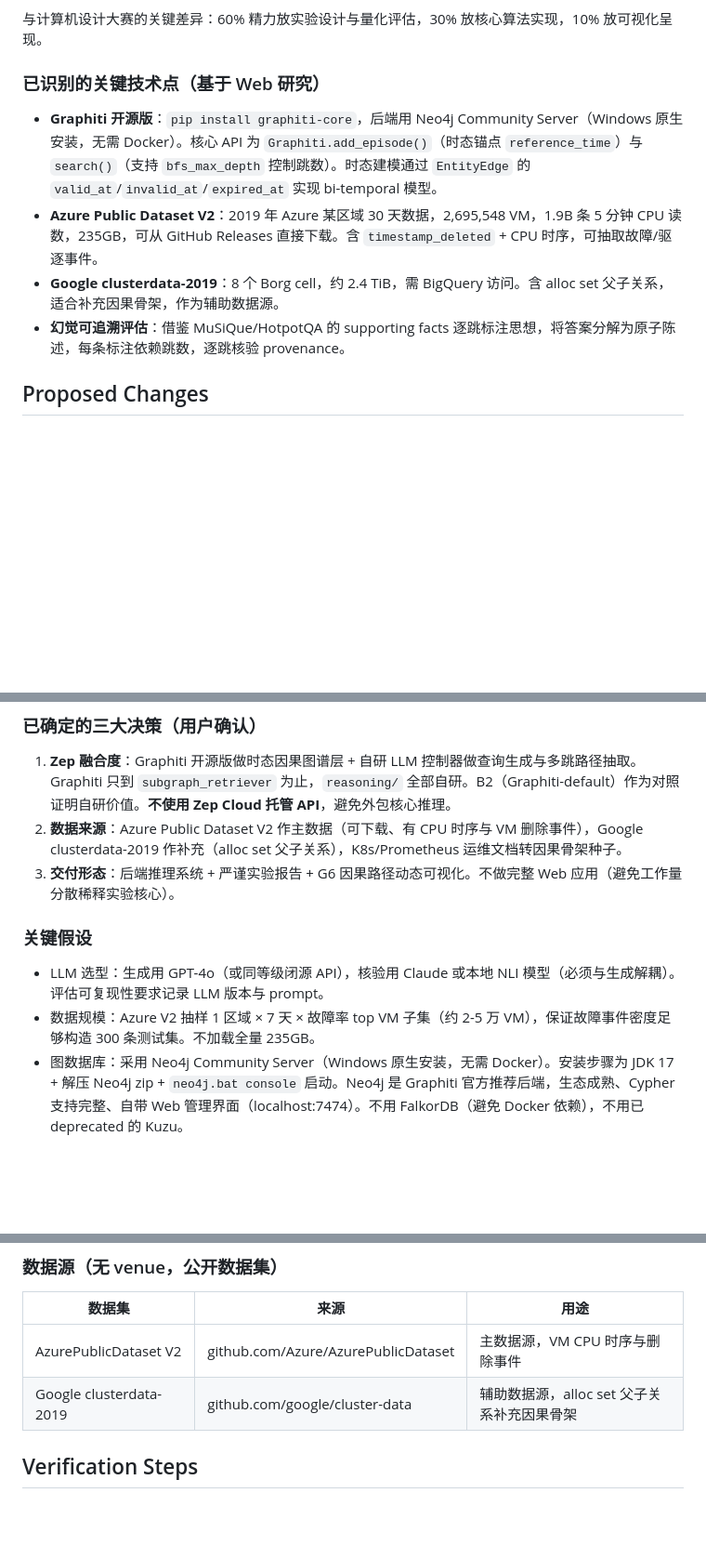
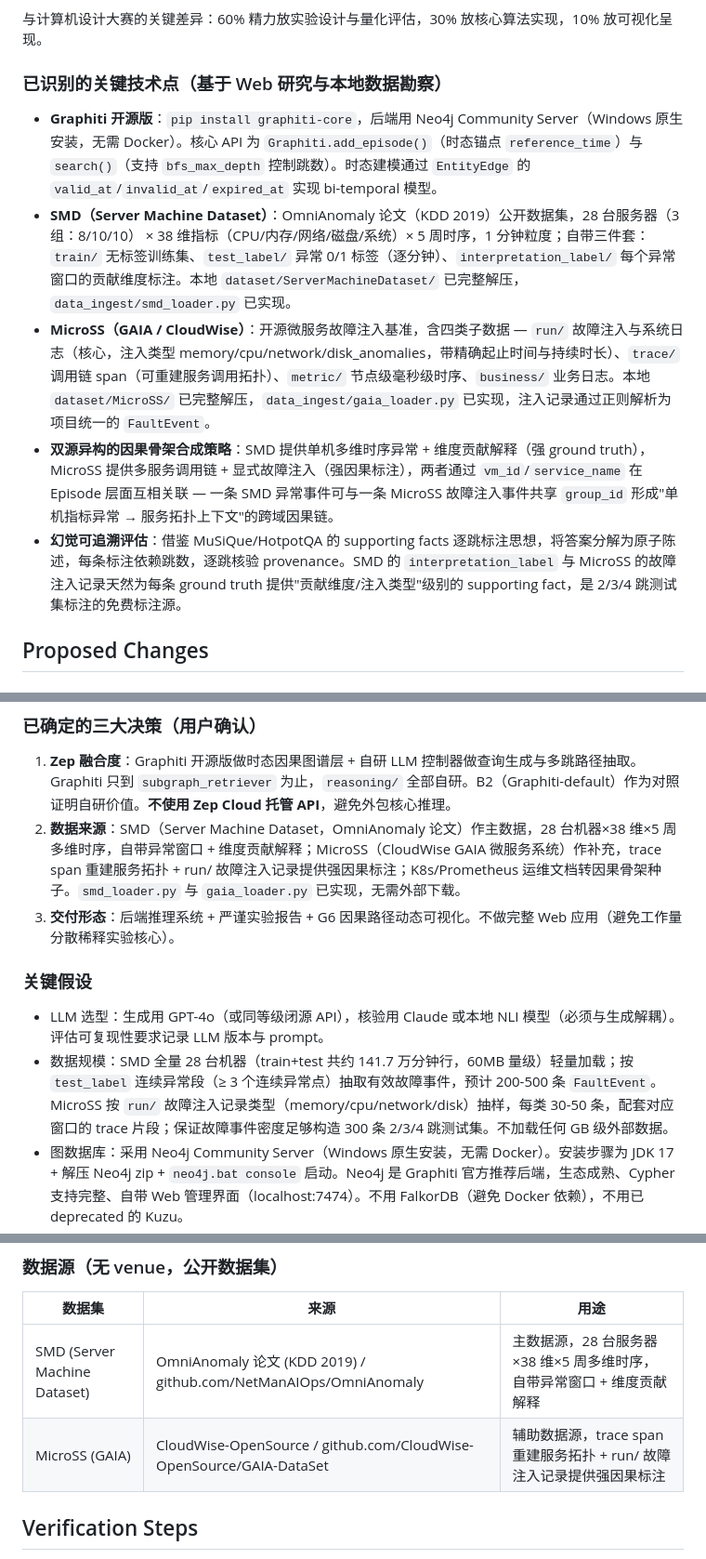
Before and after one commit to sily-ui/Graph-RAG, a Markdown page: Graph-RAG考核实现方案.md, 3 parts joined by grey strips. Shown at 93% size. Rendered like a GitHub page; blank space fills up the shorter version.

```diff
--- a/Graph-RAG考核实现方案.md
+++ b/Graph-RAG考核实现方案.md
@@ -23,11 +23,12 @@
 
 与计算机设计大赛的关键差异：60% 精力放实验设计与量化评估，30% 放核心算法实现，10% 放可视化呈现。
 
-### 已识别的关键技术点（基于 Web 研究）
+### 已识别的关键技术点（基于 Web 研究与本地数据勘察）
 - **Graphiti 开源版**：`pip install graphiti-core`，后端用 Neo4j Community Server（Windows 原生安装，无需 Docker）。核心 API 为 `Graphiti.add_episode()`（时态锚点 `reference_time`）与 `search()`（支持 `bfs_max_depth` 控制跳数）。时态建模通过 `EntityEdge` 的 `valid_at`/`invalid_at`/`expired_at` 实现 bi-temporal 模型。
-- **Azure Public Dataset V2**：2019 年 Azure 某区域 30 天数据，2,695,548 VM，1.9B 条 5 分钟 CPU 读数，235GB，可从 GitHub Releases 直接下载。含 `timestamp_deleted` + CPU 时序，可抽取故障/驱逐事件。
-- **Google clusterdata-2019**：8 个 Borg cell，约 2.4 TiB，需 BigQuery 访问。含 alloc set 父子关系，适合补充因果骨架，作为辅助数据源。
-- **幻觉可追溯评估**：借鉴 MuSiQue/HotpotQA 的 supporting facts 逐跳标注思想，将答案分解为原子陈述，每条标注依赖跳数，逐跳核验 provenance。
+- **SMD（Server Machine Dataset）**：OmniAnomaly 论文（KDD 2019）公开数据集，28 台服务器（3 组：8/10/10） × 38 维指标（CPU/内存/网络/磁盘/系统）× 5 周时序，1 分钟粒度；自带三件套：`train/` 无标签训练集、`test_label/` 异常 0/1 标签（逐分钟）、`interpretation_label/` 每个异常窗口的贡献维度标注。本地 `dataset/ServerMachineDataset/` 已完整解压，`data_ingest/smd_loader.py` 已实现。
+- **MicroSS（GAIA / CloudWise）**：开源微服务故障注入基准，含四类子数据 — `run/` 故障注入与系统日志（核心，注入类型 memory/cpu/network/disk_anomalies，带精确起止时间与持续时长）、`trace/` 调用链 span（可重建服务调用拓扑）、`metric/` 节点级毫秒级时序、`business/` 业务日志。本地 `dataset/MicroSS/` 已完整解压，`data_ingest/gaia_loader.py` 已实现，注入记录通过正则解析为项目统一的 `FaultEvent`。
+- **双源异构的因果骨架合成策略**：SMD 提供单机多维时序异常 + 维度贡献解释（强 ground truth），MicroSS 提供多服务调用链 + 显式故障注入（强因果标注），两者通过 `vm_id`/`service_name` 在 Episode 层面互相关联 — 一条 SMD 异常事件可与一条 MicroSS 故障注入事件共享 `group_id` 形成"单机指标异常 → 服务拓扑上下文"的跨域因果链。
+- **幻觉可追溯评估**：借鉴 MuSiQue/HotpotQA 的 supporting facts 逐跳标注思想，将答案分解为原子陈述，每条标注依赖跳数，逐跳核验 provenance。SMD 的 `interpretation_label` 与 MicroSS 的故障注入记录天然为每条 ground truth 提供"贡献维度/注入类型"级别的 supporting fact，是 2/3/4 跳测试集标注的免费标注源。
 
 ## Proposed Changes
 
@@ -216,12 +223,12 @@ await graphiti.build_index()  # 首次运行建索引
 
 ### 已确定的三大决策（用户确认）
 1. **Zep 融合度**：Graphiti 开源版做时态因果图谱层 + 自研 LLM 控制器做查询生成与多跳路径抽取。Graphiti 只到 `subgraph_retriever` 为止，`reasoning/` 全部自研。B2（Graphiti-default）作为对照证明自研价值。**不使用 Zep Cloud 托管 API**，避免外包核心推理。
-2. **数据来源**：Azure Public Dataset V2 作主数据（可下载、有 CPU 时序与 VM 删除事件），Google clusterdata-2019 作补充（alloc set 父子关系），K8s/Prometheus 运维文档转因果骨架种子。
+2. **数据来源**：SMD（Server Machine Dataset，OmniAnomaly 论文）作主数据，28 台机器×38 维×5 周多维时序，自带异常窗口 + 维度贡献解释；MicroSS（CloudWise GAIA 微服务系统）作补充，trace span 重建服务拓扑 + run/ 故障注入记录提供强因果标注；K8s/Prometheus 运维文档转因果骨架种子。`smd_loader.py` 与 `gaia_loader.py` 已实现，无需外部下载。
 3. **交付形态**：后端推理系统 + 严谨实验报告 + G6 因果路径动态可视化。不做完整 Web 应用（避免工作量分散稀释实验核心）。
 
 ### 关键假设
 - LLM 选型：生成用 GPT-4o（或同等级闭源 API），核验用 Claude 或本地 NLI 模型（必须与生成解耦）。评估可复现性要求记录 LLM 版本与 prompt。
-- 数据规模：Azure V2 抽样 1 区域 × 7 天 × 故障率 top VM 子集（约 2-5 万 VM），保证故障事件密度足够构造 300 条测试集。不加载全量 235GB。
+- 数据规模：SMD 全量 28 台机器（train+test 共约 141.7 万分钟行，60MB 量级）轻量加载；按 `test_label` 连续异常段（≥ 3 个连续异常点）抽取有效故障事件，预计 200-500 条 `FaultEvent`。MicroSS 按 `run/` 故障注入记录类型（memory/cpu/network/disk）抽样，每类 30-50 条，配套对应窗口的 trace 片段；保证故障事件密度足够构造 300 条 2/3/4 跳测试集。不加载任何 GB 级外部数据。
 - 图数据库：采用 Neo4j Community Server（Windows 原生安装，无需 Docker）。安装步骤为 JDK 17 + 解压 Neo4j zip + `neo4j.bat console` 启动。Neo4j 是 Graphiti 官方推荐后端，生态成熟、Cypher 支持完整、自带 Web 管理界面（localhost:7474）。不用 FalkorDB（避免 Docker 依赖），不用已 deprecated 的 Kuzu。
 - group_id 分区：每个故障场景一个 group_id，检索时传 `group_ids=[case_group]`，既隔离实验又加速查询。
 
@@ -265,8 +272,8 @@ await graphiti.build_index()  # 首次运行建索引
 ### 数据源（无 venue，公开数据集）
 | 数据集 | 来源 | 用途 |
 |---|---|---|
-| AzurePublicDataset V2 | github.com/Azure/AzurePublicDataset | 主数据源，VM CPU 时序与删除事件 |
-| Google clusterdata-2019 | github.com/google/cluster-data | 辅助数据源，alloc set 父子关系补充因果骨架 |
+| SMD (Server Machine Dataset) | OmniAnomaly 论文 (KDD 2019) / github.com/NetManAIOps/OmniAnomaly | 主数据源，28 台服务器×38 维×5 周多维时序，自带异常窗口 + 维度贡献解释 |
+| MicroSS (GAIA) | CloudWise-OpenSource / github.com/CloudWise-OpenSource/GAIA-DataSet | 辅助数据源，trace span 重建服务拓扑 + run/ 故障注入记录提供强因果标注 |
 
 ## Verification Steps
 
```
Also changed, not shown: other parts of Graph-RAG考核实现方案.md (+19 -13 lines).
